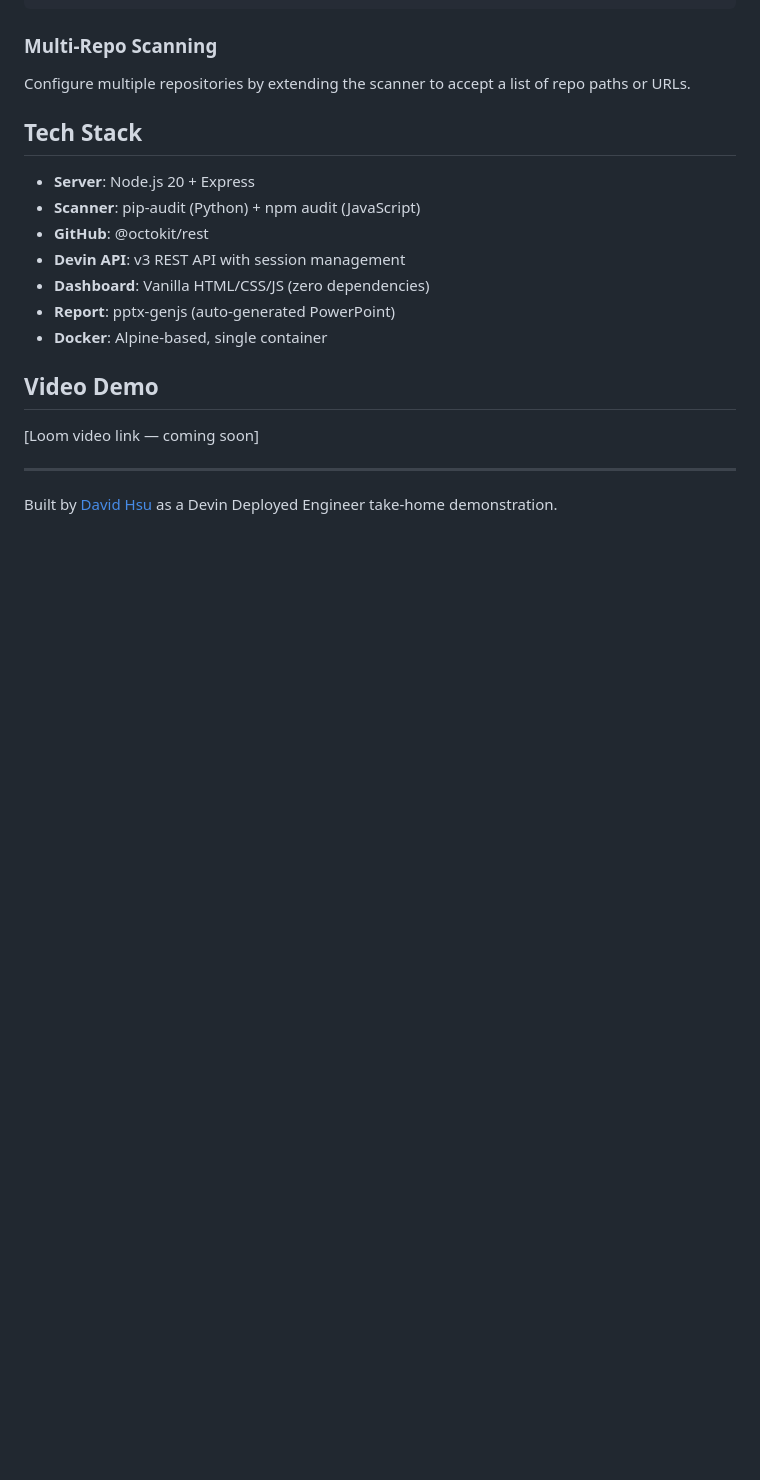
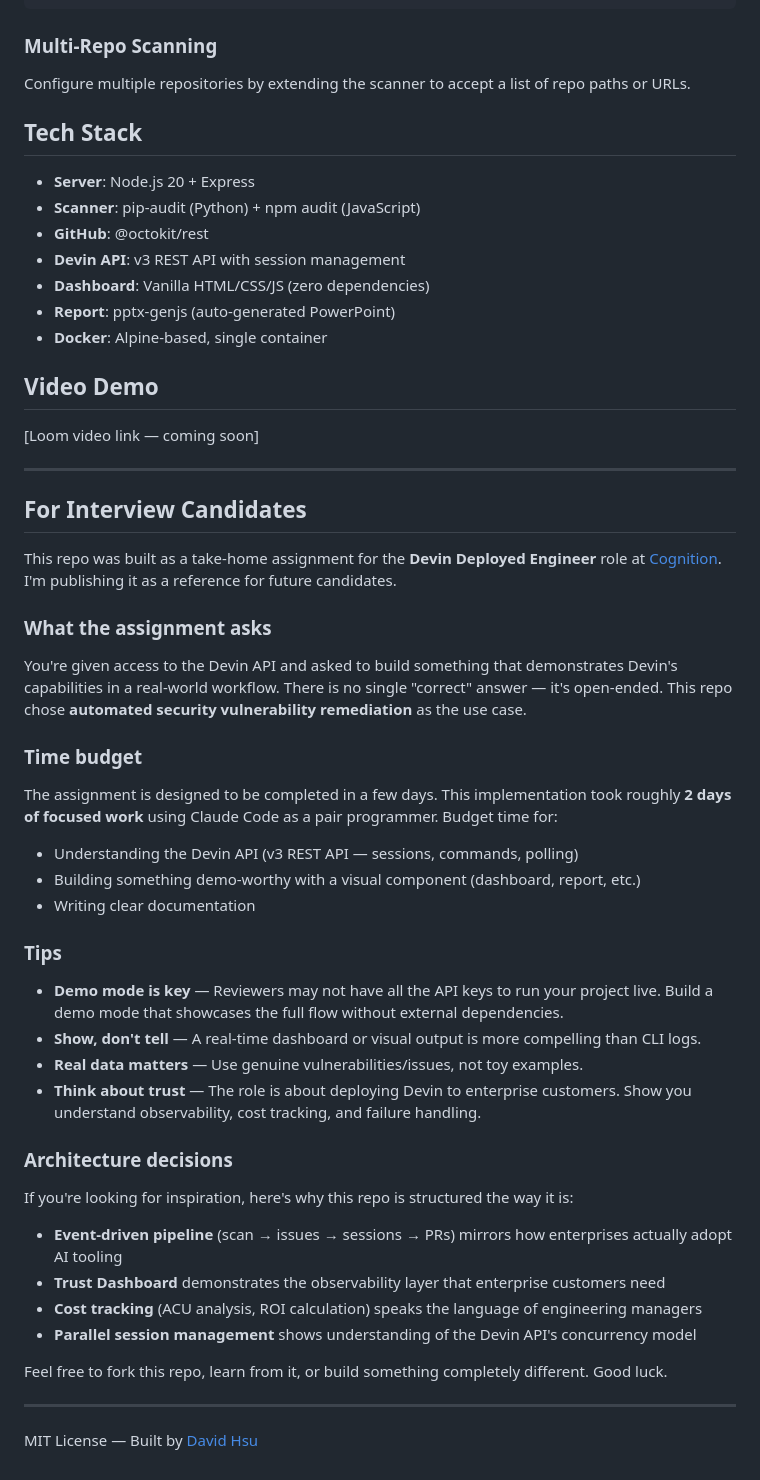
Before and after one commit to minatoplanb/devin-security-autopilot, a Markdown page: README.md, the part around the change. Drawn GitHub-style; blank space fills up the shorter version.

Commit message:
Add interview candidate guide — tips, time budget, architecture decisions
For future Devin Deployed Engineer candidates: what the assignment asks,
how to budget time, and why this repo is structured the way it is.

Co-Authored-By: Claude Opus 4.6 (1M context) <noreply@anthropic.com>

```diff
--- a/README.md
+++ b/README.md
@@ -168,4 +168,34 @@ Configure multiple repositories by extending the scanner to accept a list of rep
 
 ---
 
-Built by [David Hsu](https://github.com/minatoplanb) as a Devin Deployed Engineer take-home demonstration.
+## For Interview Candidates
+
+This repo was built as a take-home assignment for the **Devin Deployed Engineer** role at [Cognition](https://cognition.ai). I'm publishing it as a reference for future candidates.
+
+### What the assignment asks
+You're given access to the Devin API and asked to build something that demonstrates Devin's capabilities in a real-world workflow. There is no single "correct" answer — it's open-ended. This repo chose **automated security vulnerability remediation** as the use case.
+
+### Time budget
+The assignment is designed to be completed in a few days. This implementation took roughly **2 days of focused work** using Claude Code as a pair programmer. Budget time for:
+- Understanding the Devin API (v3 REST API — sessions, commands, polling)
+- Building something demo-worthy with a visual component (dashboard, report, etc.)
+- Writing clear documentation
+
+### Tips
+- **Demo mode is key** — Reviewers may not have all the API keys to run your project live. Build a demo mode that showcases the full flow without external dependencies.
+- **Show, don't tell** — A real-time dashboard or visual output is more compelling than CLI logs.
+- **Real data matters** — Use genuine vulnerabilities/issues, not toy examples.
+- **Think about trust** — The role is about deploying Devin to enterprise customers. Show you understand observability, cost tracking, and failure handling.
+
+### Architecture decisions
+If you're looking for inspiration, here's why this repo is structured the way it is:
+- **Event-driven pipeline** (scan → issues → sessions → PRs) mirrors how enterprises actually adopt AI tooling
+- **Trust Dashboard** demonstrates the observability layer that enterprise customers need
+- **Cost tracking** (ACU analysis, ROI calculation) speaks the language of engineering managers
+- **Parallel session management** shows understanding of the Devin API's concurrency model
+
+Feel free to fork this repo, learn from it, or build something completely different. Good luck.
+
+---
+
+MIT License — Built by [David Hsu](https://github.com/minatoplanb)
```
